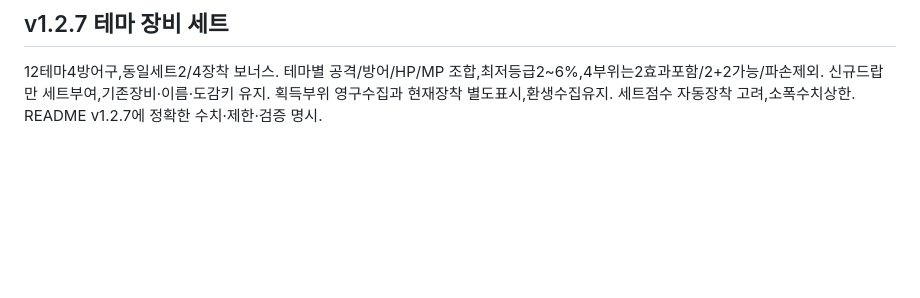
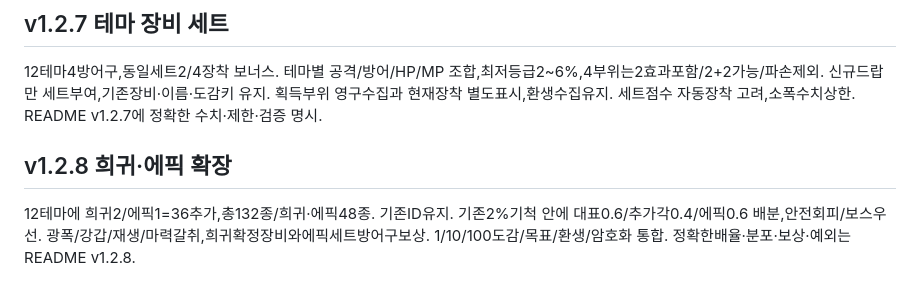
Before and after one commit to sigco3111/afk-ide, a Markdown page: docs/DESIGN.md, the part around the change. GitHub-like rendering; blank space fills up the shorter version.

Commit message:
Document v1.2.8 rare and epic item expansions
Added details about v1.2.8 rare and epic expansions, including new item types and distribution mechanics.

```diff
--- a/docs/DESIGN.md
+++ b/docs/DESIGN.md
@@ -430,3 +430,6 @@ OUTPUT 이벤트 스트립과 유형별 전투 로그. 기술11효과/기본공
 
 ## v1.2.7 테마 장비 세트
 12테마4방어구,동일세트2/4장착 보너스. 테마별 공격/방어/HP/MP 조합,최저등급2~6%,4부위는2효과포함/2+2가능/파손제외. 신규드랍만 세트부여,기존장비·이름·도감키 유지. 획득부위 영구수집과 현재장착 별도표시,환생수집유지. 세트점수 자동장착 고려,소폭수치상한. README v1.2.7에 정확한 수치·제한·검증 명시.
+
+## v1.2.8 희귀·에픽 확장
+12테마에 희귀2/에픽1=36추가,총132종/희귀·에픽48종. 기존ID유지. 기존2%기척 안에 대표0.6/추가각0.4/에픽0.6 배분,안전회피/보스우선. 광폭/강갑/재생/마력갈취,희귀확정장비와에픽세트방어구보상. 1/10/100도감/목표/환생/암호화 통합. 정확한배율·분포·보상·예외는 README v1.2.8.
```
